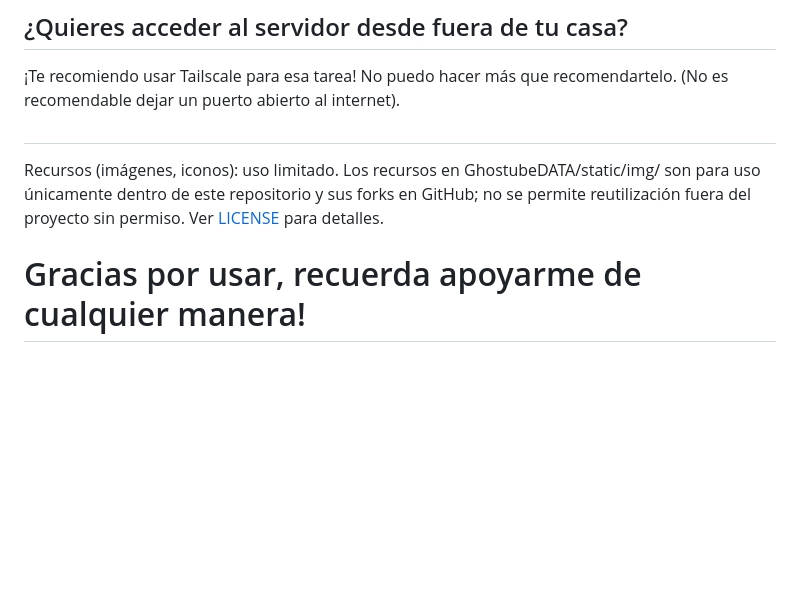
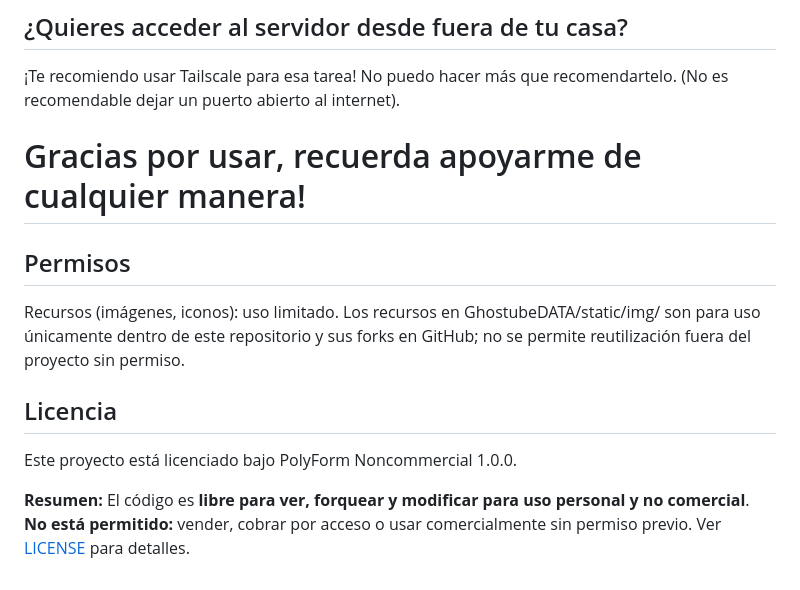
Before and after one commit to PixelPiNa/Ghostube, a Markdown page: README.md, the part around the change. Rendered like a GitHub page; blank space fills up the shorter version.

Commit message:
Update README
Added sections for permissions and license details.

```diff
--- a/README.md
+++ b/README.md
@@ -36,7 +36,12 @@ http://localhost:9090/ghostube
 ¡Te recomiendo usar Tailscale para esa tarea! No puedo hacer más que recomendartelo.
 (No es recomendable dejar un puerto abierto al internet).
 
-#
-Recursos (imágenes, iconos): uso limitado. Los recursos en GhostubeDATA/static/img/ son para uso únicamente dentro de este repositorio y sus forks en GitHub; no se permite reutilización fuera del proyecto sin permiso. Ver [LICENSE](LICENSE) para detalles.
+# Gracias por usar, recuerda apoyarme de cualquier manera!
+## Permisos
+Recursos (imágenes, iconos): uso limitado. Los recursos en GhostubeDATA/static/img/ son para uso únicamente dentro de este repositorio y sus forks en GitHub; no se permite reutilización fuera del proyecto sin permiso.
 
-# Gracias por usar, recuerda apoyarme de cualquier manera!
+## Licencia
+Este proyecto está licenciado bajo PolyForm Noncommercial 1.0.0.
+
+**Resumen:** El código es **libre para ver, forquear y modificar para uso personal y no comercial**.
+**No está permitido:** vender, cobrar por acceso o usar comercialmente sin permiso previo. Ver [LICENSE](LICENSE) para detalles.
```
